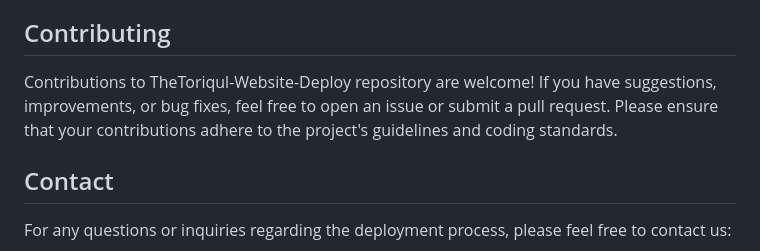
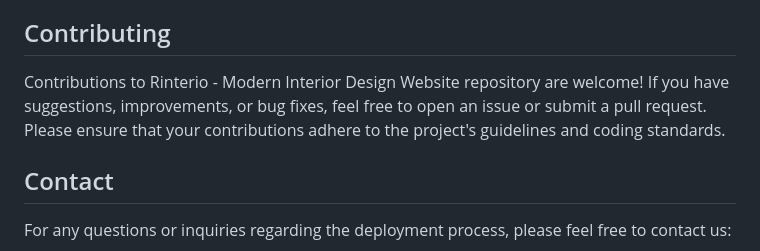
Before and after one commit to TheToriqul/PH-Assignment3, a Markdown page: README.md, the part around the change. Rendered like a GitHub page.

Commit message:
Chore: Readme updated

```diff
--- a/README.md
+++ b/README.md
@@ -74,7 +74,7 @@ The website is designed to be compatible with modern web browsers including Chro
 
 ## Contributing
 
-Contributions to TheToriqul-Website-Deploy repository are welcome! If you have suggestions, improvements, or bug fixes, feel free to open an issue or submit a pull request. Please ensure that your contributions adhere to the project's guidelines and coding standards.
+Contributions to Rinterio - Modern Interior Design Website repository are welcome! If you have suggestions, improvements, or bug fixes, feel free to open an issue or submit a pull request. Please ensure that your contributions adhere to the project's guidelines and coding standards.
 
 
 ## Contact
```
